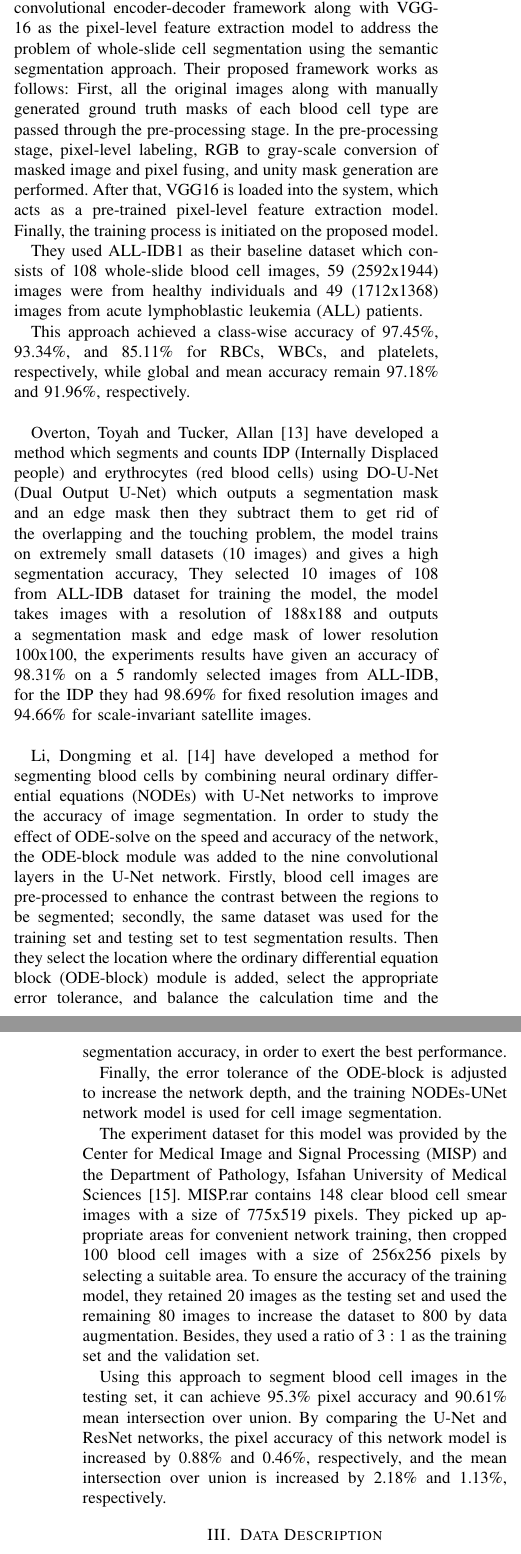
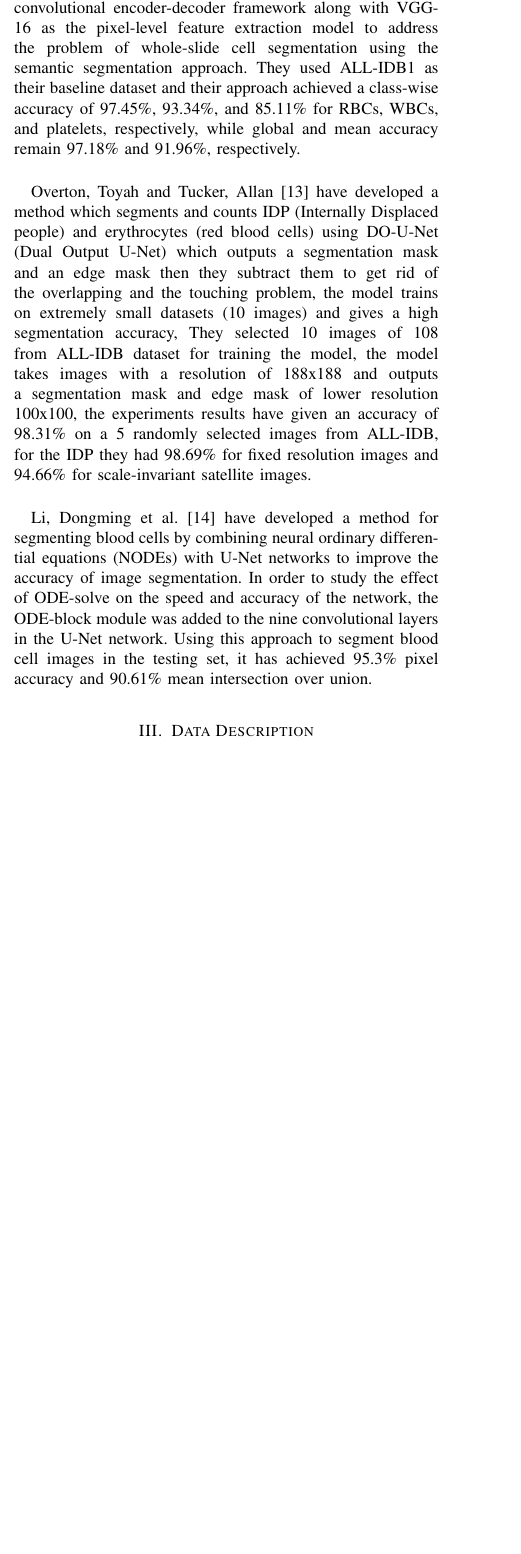
Before and after one commit to nemo256/blood_cells, a LaTeX paper (main.tex): two parts of the columns of pages 2 and 3 of 7 before the commit and part of one column of page 2 of 7 after it, the two joined at a grey line, cut so that both start at the same text, the shorter picture padded with empty space. Compiled offline with pdfLaTeX.

Commit message:
updated overton toyah and li dongming articles in related work!

```diff
--- a/main.tex
+++ b/main.tex
@@ -88,21 +88,11 @@ Tran, Thanh and Minh et al. \cite{tran2019blood} have developed a method for seg
 
 Yan Kong et al.\cite{Kong:20} have developed a two-stage framework using parallel modified U-Nets together with seed guided water-mesh algorithm for automatic segmentation and yeast cells counting which is used to observe the living conditions and survival of yeast cells under experimental conditions. This method achieved a precision of over 99.74\% and an average recall rate of 99.35\%. however, there is a limitation using this approach, which is the detection of small objects.\\
 
-Shahzad, Muhammad et al. \cite{shahzad2020robust} have developed a custom convolutional encoder-decoder framework along with VGG-16 as the pixel-level feature extraction model to address the problem of whole-slide cell segmentation using the semantic segmentation approach. Their proposed framework works as follows: First, all the original images along with manually generated ground truth masks of each blood cell type are passed through the pre-processing stage. In the pre-processing stage, pixel-level labeling, RGB to gray-scale conversion of masked image and pixel fusing, and unity mask generation are performed. After that, VGG16 is loaded into the system, which acts as a pre-trained pixel-level feature extraction model. Finally, the training process is initiated on the proposed model.
-
-They used ALL-IDB1 as their baseline dataset which consists of 108 whole-slide blood cell images, 59 (2592x1944) images were from healthy individuals and 49 (1712x1368) images from acute lymphoblastic leukemia (ALL) patients.
-
-This approach achieved a class-wise accuracy of 97.45\%, 93.34\%, and 85.11\% for RBCs, WBCs, and platelets, respectively, while global and mean accuracy remain 97.18\% and 91.96\%, respectively.\\
+Shahzad, Muhammad et al. \cite{shahzad2020robust} have developed a custom convolutional encoder-decoder framework along with VGG-16 as the pixel-level feature extraction model to address the problem of whole-slide cell segmentation using the semantic segmentation approach. They used ALL-IDB1 as their baseline dataset and their approach achieved a class-wise accuracy of 97.45\%, 93.34\%, and 85.11\% for RBCs, WBCs, and platelets, respectively, while global and mean accuracy remain 97.18\% and 91.96\%, respectively.\\
 
 Overton, Toyah and Tucker, Allan \cite{10.1007/978-3-030-44584-3_31} have developed a method which segments and counts IDP (Internally Displaced people) and erythrocytes (red blood cells) using DO-U-Net (Dual Output U-Net) which outputs a segmentation mask and an edge mask then they subtract them to get rid of the overlapping and the touching problem, the model trains on extremely small datasets (10 images) and gives a high segmentation accuracy, They selected 10 images of 108 from ALL-IDB dataset for training the model, the model takes images with a resolution of 188x188 and outputs a segmentation mask and edge mask of lower resolution 100x100, the experiments results have given an accuracy of 98.31\% on a 5 randomly selected images from ALL-IDB, for the IDP they had 98.69\% for fixed resolution images and 94.66\% for scale-invariant satellite images.\\
 
-Li, Dongming et al. \cite{li2021robust} have developed a method for segmenting blood cells by combining neural ordinary differential equations (NODEs) with U-Net networks to improve the accuracy of image segmentation. In order to study the effect of ODE-solve on the speed and accuracy of the network, the ODE-block module was added to the nine convolutional layers in the U-Net network. Firstly, blood cell images are pre-processed to enhance the contrast between the regions to be segmented; secondly, the same dataset was used for the training set and testing set to test segmentation results. Then they select the location where the ordinary differential equation block (ODE-block) module is added, select the appropriate error tolerance, and balance the calculation time and the segmentation accuracy, in order to exert the best performance.\
-
-Finally, the error tolerance of the ODE-block is adjusted to increase the network depth, and the training NODEs-UNet network model is used for cell image segmentation.
-
-The experiment dataset for this model was provided by the Center for Medical Image and Signal Processing (MISP) and the Department of Pathology, Isfahan University of Medical Sciences \cite{sarrafzadeh2014selection}. MISP.rar contains 148 clear blood cell smear images with a size of 775x519 pixels. They picked up appropriate areas for convenient network training, then cropped 100 blood cell images with a size of 256x256 pixels by selecting a suitable area. To ensure the accuracy of the training model, they retained 20 images as the testing set and used the remaining 80 images to increase the dataset to 800 by data augmentation. Besides, they used a ratio of 3 : 1 as the training set and the validation set.
-
-Using this approach to segment blood cell images in the testing set, it can achieve 95.3\% pixel accuracy and 90.61\% mean intersection over union. By comparing the U-Net and ResNet networks, the pixel accuracy of this network model is increased by 0.88\% and 0.46\%, respectively, and the mean intersection over union is increased by 2.18\% and 1.13\%, respectively.
+Li, Dongming et al. \cite{li2021robust} have developed a method for segmenting blood cells by combining neural ordinary differential equations (NODEs) with U-Net networks to improve the accuracy of image segmentation. In order to study the effect of ODE-solve on the speed and accuracy of the network, the ODE-block module was added to the nine convolutional layers in the U-Net network. Using this approach to segment blood cell images in the testing set, it has achieved 95.3\% pixel accuracy and 90.61\% mean intersection over union.
 
 \section{Data Description}
 Dataset ALL-IDB1 is a version of ALL-IDB dataset, it is composed of 108 images (see figure \ref{img1}) collected during September, 2005. It contains about 39000 blood elements, where the lymphocytes have been labeled by expert oncologists \cite{labati2011all}. All images are in JPG format with 24 bit color depth, and a native resolution equal to 2592 × 1944, captured with a PowerShot G5 camera. The images are related to different magnifications of the microscope (ranging from 300 to 500). It can be freely downloaded from \cite{ALL_IDB_L}.
```
Also changed, not shown: main.pdf.
